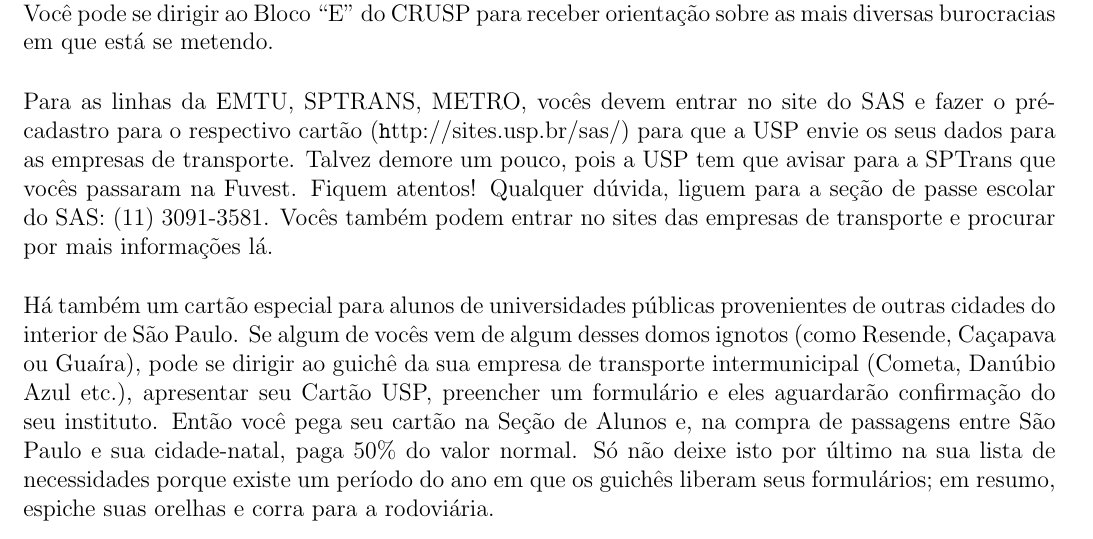
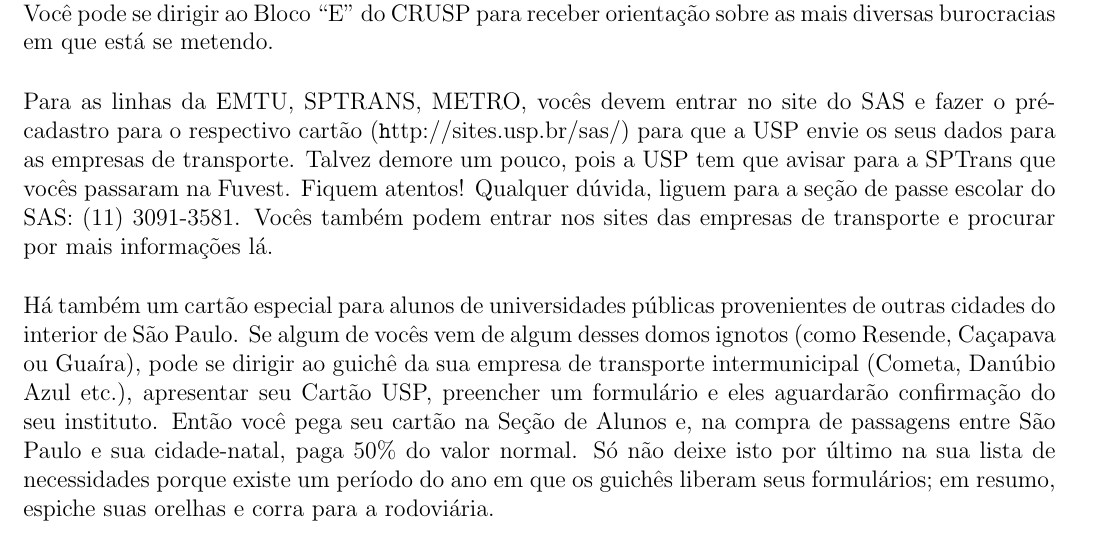
Before and after one commit to Kazuo256/guiadobixo, a LaTeX document (src/GuiaDoBixo.tex, which reads src/sobre_a_usp.tex): part of page 79 of 111, cut so that both start at the same text. Compiled offline with pdfLaTeX.

Commit message:
Update sobre_a_usp.tex

```diff
--- a/src/sobre_a_usp.tex
+++ b/src/sobre_a_usp.tex
@@ -181,7 +181,7 @@
 o pré-cadastro para o respectivo cartão ({\url http://sites.usp.br/sas/}) para que a USP envie os
 seus dados para as empresas de transporte. Talvez demore um pouco, pois a USP tem que
 avisar para a SPTrans que vocês passaram na Fuvest. Fiquem atentos! Qualquer dúvida,
-liguem para a seção de passe escolar do SAS: (11) 3091-3581. Vocês também podem entrar no sites
+liguem para a seção de passe escolar do SAS: (11) 3091-3581. Vocês também podem entrar nos sites
 das empresas de transporte e procurar por mais informações lá.
 
 Há também um cartão especial para alunos de universidades públicas provenientes
```
